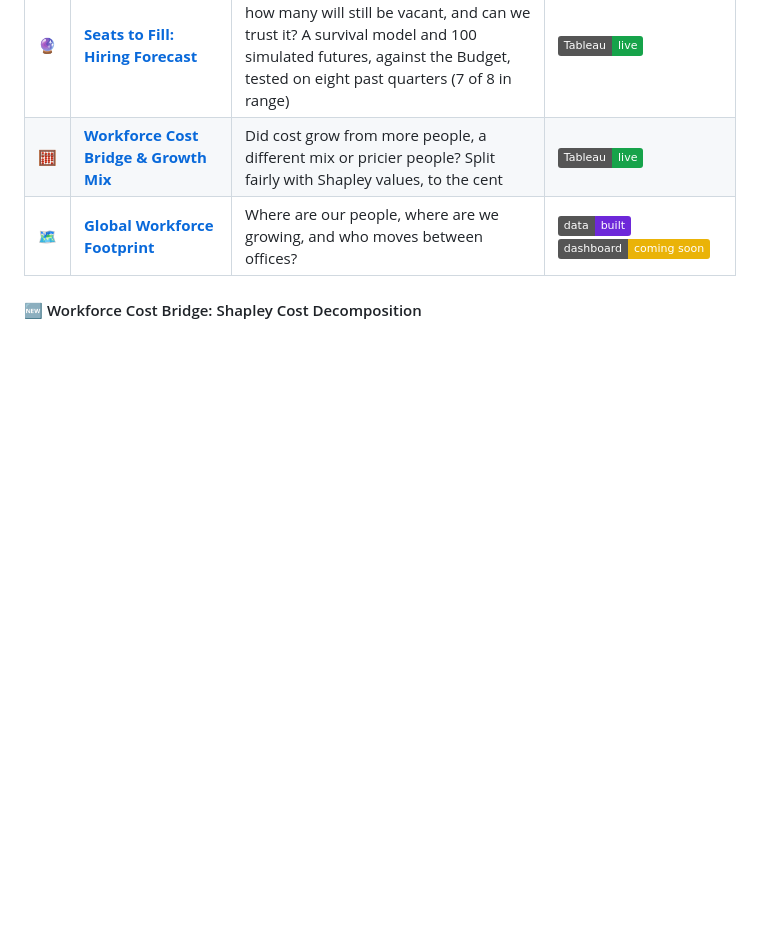
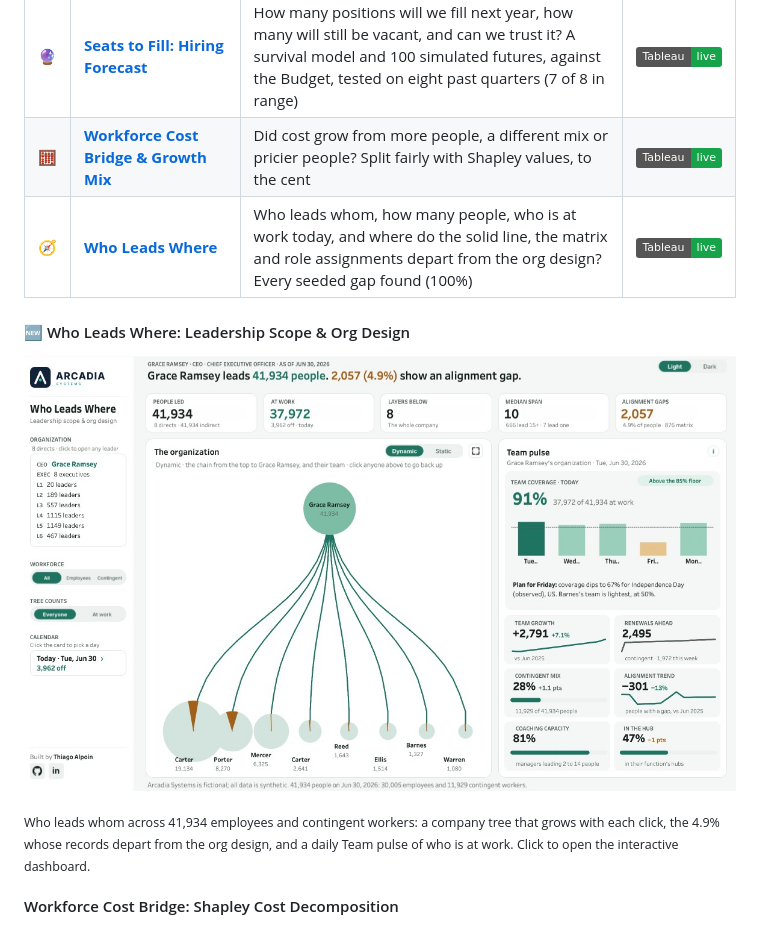
Before and after one commit to thialp/thialp, a Markdown page: README.md, the part around the change. GitHub-like rendering; pictures changed too: assets/who_leads_where_dashboard.png (added); badges without logos; blank space fills up the shorter version.

Commit message:
Profile: case study 7 is Who Leads Where, live on Tableau Public (#18)

```diff
--- a/README.md
+++ b/README.md
@@ -49,10 +49,15 @@ Each case study is a question I've been asked at work, answered on Arcadia's dat
 | 🔍 | **[Contingent Workforce Reconciliation](https://github.com/thialp/people-analytics-warehouse#case-study-4-contingent-workforce-reconciliation)** | At each month-end close, where do the HR system and the supplier system disagree, what does each gap put at risk in Finance's report, and where does it get fixed? Every planted issue found (100%) | [![Live](https://img.shields.io/badge/Tableau-live-16a34a?logo=tableau&logoColor=white)](https://public.tableau.com/app/profile/thialp/viz/ContingentWorkforceReconciliationArcadiaSystems/Dashboard) |
 | 🔮 | **[Seats to Fill: Hiring Forecast](https://github.com/thialp/people-analytics-warehouse#case-study-5-seats-to-fill-hiring-forecast)** | How many positions will we fill next year, how many will still be vacant, and can we trust it? A survival model and 100 simulated futures, against the Budget, tested on eight past quarters (7 of 8 in range) | [![Live](https://img.shields.io/badge/Tableau-live-16a34a?logo=tableau&logoColor=white)](https://public.tableau.com/app/profile/thialp/viz/SeatstoFillArcadiaSystems/Dashboard) |
 | 🧮 | **[Workforce Cost Bridge & Growth Mix](https://github.com/thialp/people-analytics-warehouse#case-study-6-workforce-cost-bridge)** | Did cost grow from more people, a different mix or pricier people? Split fairly with Shapley values, to the cent | [![Live](https://img.shields.io/badge/Tableau-live-16a34a?logo=tableau&logoColor=white)](https://public.tableau.com/app/profile/thialp/viz/WorkforceCostBridgeShapleyCostDecompositionArcadiaSystems/Dashboard) |
-| 🗺️ | **[Global Workforce Footprint](https://github.com/thialp/people-analytics-warehouse#case-study-7-global-workforce-footprint)** | Where are our people, where are we growing, and who moves between offices? | ![Built](https://img.shields.io/badge/data-built-6d28d9) ![Dashboard](https://img.shields.io/badge/dashboard-coming_soon-eab308) |
+| 🧭 | **[Who Leads Where](https://github.com/thialp/people-analytics-warehouse#case-study-7-who-leads-where)** | Who leads whom, how many people, who is at work today, and where do the solid line, the matrix and role assignments depart from the org design? Every seeded gap found (100%) | [![Live](https://img.shields.io/badge/Tableau-live-16a34a?logo=tableau&logoColor=white)](https://public.tableau.com/app/profile/thialp/viz/WhoLeadsWhereArcadiaSystems/WhoLeadsWhere) |
 
 
-#### 🆕 Workforce Cost Bridge: Shapley Cost Decomposition
+#### 🆕 Who Leads Where: Leadership Scope & Org Design
+<a href="https://public.tableau.com/app/profile/thialp/viz/WhoLeadsWhereArcadiaSystems/WhoLeadsWhere"><img src="assets/who_leads_where_dashboard.png" alt="Who Leads Where dashboard on Tableau Public" width="100%"></a>
+
+<sub>Who leads whom across 41,934 employees and contingent workers: a company tree that grows with each click, the 4.9% whose records depart from the org design, and a daily Team pulse of who is at work. Click to open the interactive dashboard.</sub>
+
+#### Workforce Cost Bridge: Shapley Cost Decomposition
 <a href="https://public.tableau.com/app/profile/thialp/viz/WorkforceCostBridgeShapleyCostDecompositionArcadiaSystems/Dashboard"><img src="assets/workforce_cost_bridge_dashboard.png" alt="Workforce Cost Bridge dashboard on Tableau Public" width="100%"></a>
 
 <sub>Why Arcadia's workforce cost grew $402.9M in FY26: more people, a different mix, pricier people or currency, each factor's fair share by Shapley values, and how far a fixed order would drift. Click to open the interactive dashboard.</sub>
```
